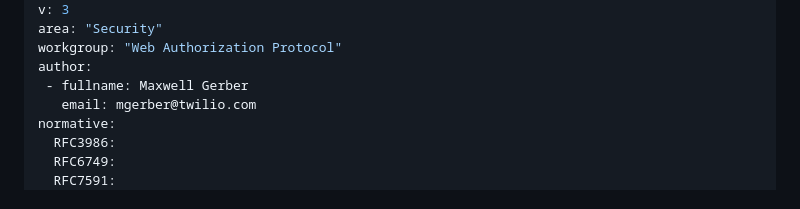
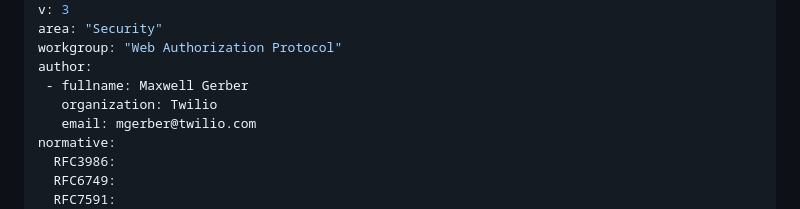
Before and after one commit to maxwellgerber/draft-gerber-oauth-client-metadata-lookup, a Markdown page: draft-gerber-oauth-client-metadata-lookup.md, the part around the change. GitHub-like rendering.

Commit message:
Add Twilio affiliation

```diff
--- a/draft-gerber-oauth-client-metadata-lookup.md
+++ b/draft-gerber-oauth-client-metadata-lookup.md
@@ -10,6 +10,7 @@ area: "Security"
 workgroup: "Web Authorization Protocol"
 author:
  - fullname: Maxwell Gerber
+   organization: Twilio
    email: mgerber@twilio.com
 normative:
   RFC3986:
```
